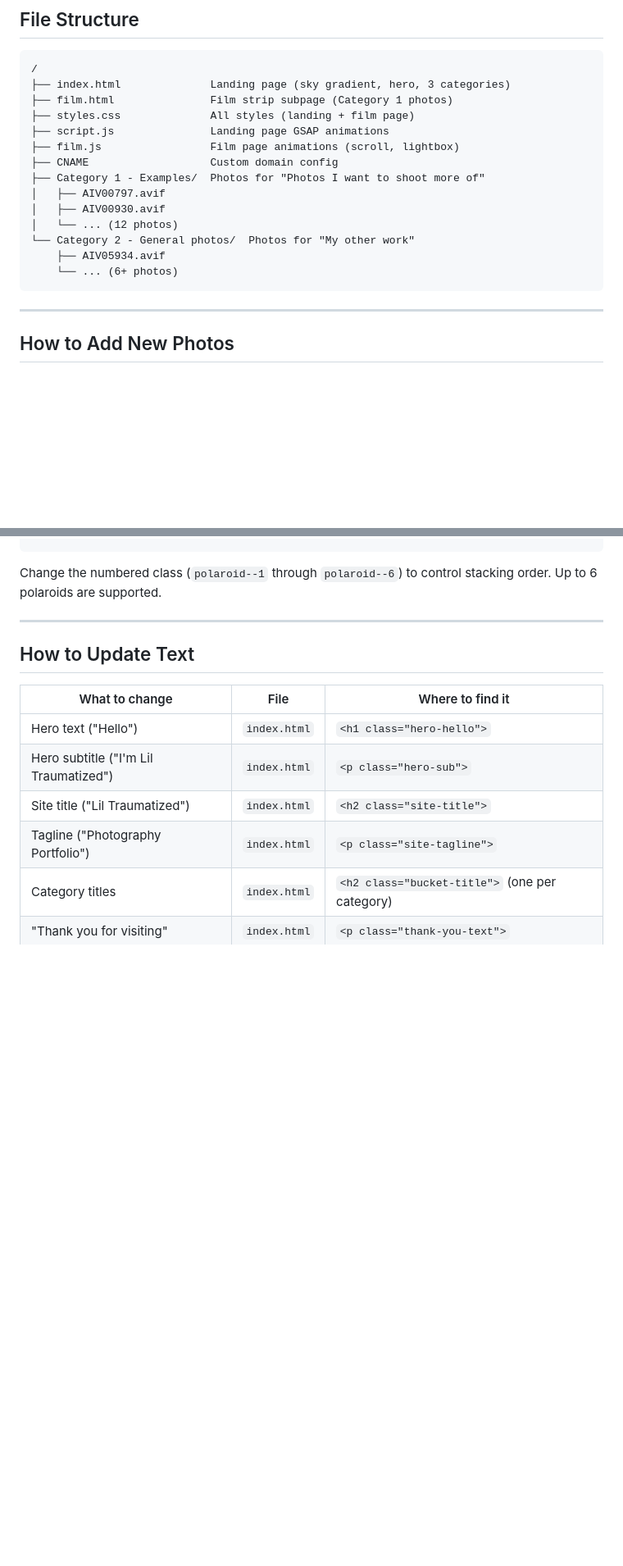
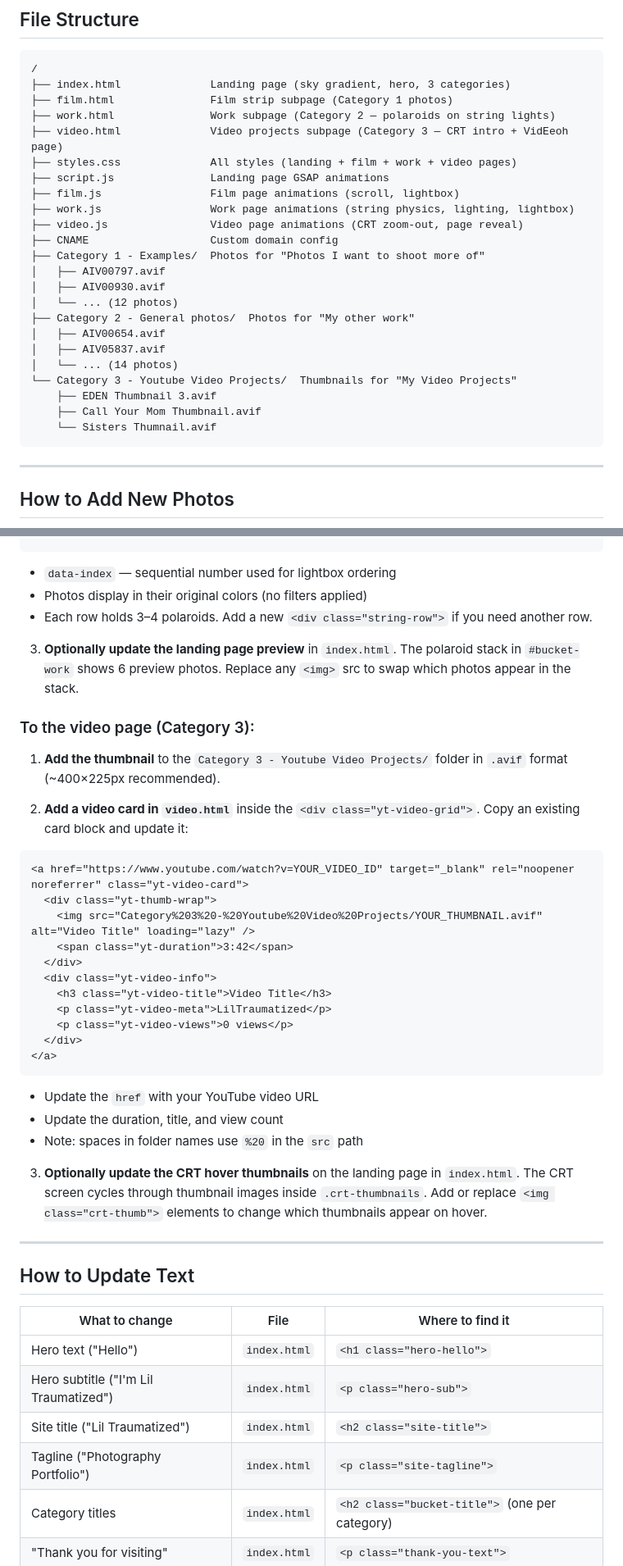
Before and after one commit to Phainepy/phainepy.github.io, a Markdown page: README.md, 2 parts joined by grey strips. Shown at 82% size. Drawn GitHub-style; blank space fills up the shorter version.

Commit message:
Update README with Category 3 video projects documentation
Co-Authored-By: Claude Opus 4.6 <noreply@anthropic.com>

````diff
--- a/README.md
+++ b/README.md
@@ -10,17 +10,26 @@ A static photography portfolio hosted on GitHub Pages. Uses GSAP for animations,
 /
 ├── index.html              Landing page (sky gradient, hero, 3 categories)
 ├── film.html               Film strip subpage (Category 1 photos)
-├── styles.css              All styles (landing + film page)
+├── work.html               Work subpage (Category 2 — polaroids on string lights)
+├── video.html              Video projects subpage (Category 3 — CRT intro + VidEeoh page)
+├── styles.css              All styles (landing + film + work + video pages)
 ├── script.js               Landing page GSAP animations
 ├── film.js                 Film page animations (scroll, lightbox)
+├── work.js                 Work page animations (string physics, lighting, lightbox)
+├── video.js                Video page animations (CRT zoom-out, page reveal)
 ├── CNAME                   Custom domain config
 ├── Category 1 - Examples/  Photos for "Photos I want to shoot more of"
 │   ├── AIV00797.avif
 │   ├── AIV00930.avif
 │   └── ... (12 photos)
-└── Category 2 - General photos/  Photos for "My other work"
-    ├── AIV05934.avif
-    └── ... (6+ photos)
+├── Category 2 - General photos/  Photos for "My other work"
+│   ├── AIV00654.avif
+│   ├── AIV05837.avif
+│   └── ... (14 photos)
+└── Category 3 - Youtube Video Projects/  Thumbnails for "My Video Projects"
+    ├── EDEN Thumbnail 3.avif
+    ├── Call Your Mom Thumbnail.avif
+    └── Sisters Thumnail.avif
 ```
 
 ---
@@ -56,7 +72,37 @@ Photos for the "My other work" polaroid stack are referenced in `index.html` ins
 </div>
 ```
 
-Change the numbered class (`polaroid--1` through `polaroid--6`) to control stacking order. Up to 6 polaroids are supported.
+- `data-index` — sequential number used for lightbox ordering
+- Photos display in their original colors (no filters applied)
+- Each row holds 3–4 polaroids. Add a new `<div class="string-row">` if you need another row.
+
+3. **Optionally update the landing page preview** in `index.html`. The polaroid stack in `#bucket-work` shows 6 preview photos. Replace any `<img>` src to swap which photos appear in the stack.
+
+### To the video page (Category 3):
+
+1. **Add the thumbnail** to the `Category 3 - Youtube Video Projects/` folder in `.avif` format (~400×225px recommended).
+
+2. **Add a video card in `video.html`** inside the `<div class="yt-video-grid">`. Copy an existing card block and update it:
+
+```html
+<a href="https://www.youtube.com/watch?v=YOUR_VIDEO_ID" target="_blank" rel="noopener noreferrer" class="yt-video-card">
+  <div class="yt-thumb-wrap">
+    <img src="Category%203%20-%20Youtube%20Video%20Projects/YOUR_THUMBNAIL.avif" alt="Video Title" loading="lazy" />
+    <span class="yt-duration">3:42</span>
+  </div>
+  <div class="yt-video-info">
+    <h3 class="yt-video-title">Video Title</h3>
+    <p class="yt-video-meta">LilTraumatized</p>
+    <p class="yt-video-views">0 views</p>
+  </div>
+</a>
+```
+
+- Update the `href` with your YouTube video URL
+- Update the duration, title, and view count
+- Note: spaces in folder names use `%20` in the `src` path
+
+3. **Optionally update the CRT hover thumbnails** on the landing page in `index.html`. The CRT screen cycles through thumbnail images inside `.crt-thumbnails`. Add or replace `<img class="crt-thumb">` elements to change which thumbnails appear on hover.
 
 ---
 
````
Also changed, not shown: other parts of README.md (+31 -8 lines).
